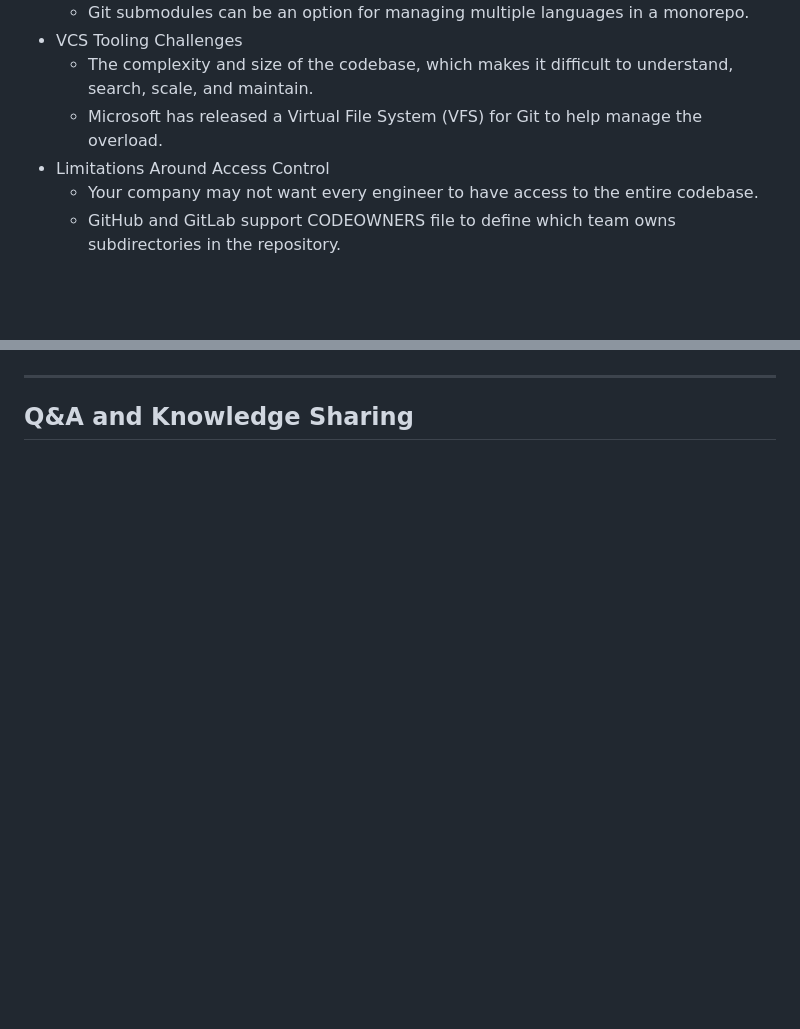
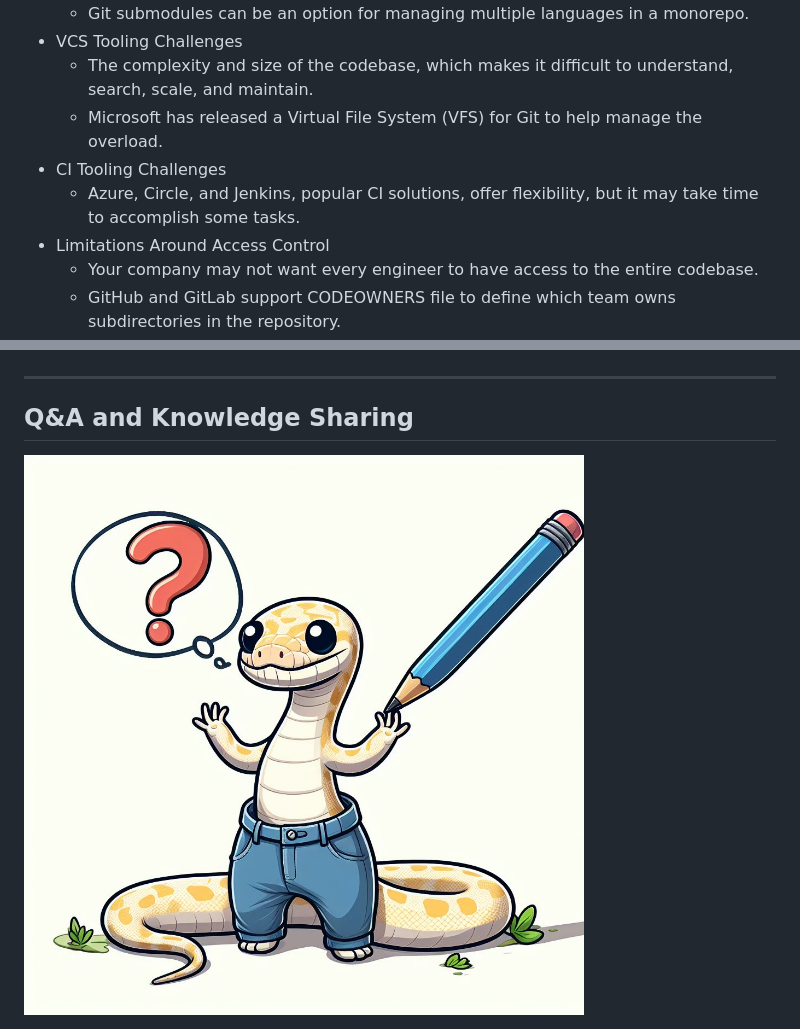
Before and after one commit to AlirezaRoshanzamir/monorepo-webinar, a Markdown page: 1-monorepo-vs-polyrepo-and-exploring-pants/presentation.md, 2 parts joined by grey strips. GitHub-like rendering; pictures changed too: 1-monorepo-vs-polyrepo-and-exploring-pants/assets/question-and-answering.jpeg (added); blank space fills up the shorter version.

```diff
--- a/1-monorepo-vs-polyrepo-and-exploring-pants/presentation.md
+++ b/1-monorepo-vs-polyrepo-and-exploring-pants/presentation.md
@@ -335,6 +335,8 @@ As your **workspace grows**, the tools have to help you keep it **fast**, **unde
 - VCS Tooling Challenges  <!-- .element: class="fragment insides-fade-in-then-out" -->
   - The complexity and size of the codebase, which makes it difficult to understand, search, scale, and maintain.  <!-- .element: class="fragment fade-in-then-semi-out" -->
   - Microsoft has released a Virtual File System (VFS) for Git to help manage the overload.  <!-- .element: class="fragment fade-in-then-semi-out" -->
+- CI Tooling Challenges  <!-- .element: class="fragment insides-fade-in-then-out" -->
+  - Azure, Circle, and Jenkins, popular CI solutions, offer flexibility, but it may take time to accomplish some tasks.  <!-- .element: class="fragment fade-in-then-semi-out" -->
 - Limitations Around Access Control  <!-- .element: class="fragment insides-fade-in-then-out" -->
   - Your company may not want every engineer to have access to the entire codebase.  <!-- .element: class="fragment fade-in-then-semi-out" -->
   - GitHub and GitLab support CODEOWNERS file to define which team owns subdirectories in the repository.  <!-- .element: class="fragment fade-in-then-semi-out" -->
@@ -437,2 +465,4 @@ As your **workspace grows**, the tools have to help you keep it **fast**, **unde
 ---
 ## Q&A and Knowledge Sharing
+
+<img src="assets/question-and-answering.jpeg" width="600">
```
Also changed, not shown: other parts of 1-monorepo-vs-polyrepo-and-exploring-pants/presentation.md (+43 -17 lines), 1-monorepo-vs-polyrepo-and-exploring-pants/assets/monorepo-vs-monolith.png (added), 2 other files.
